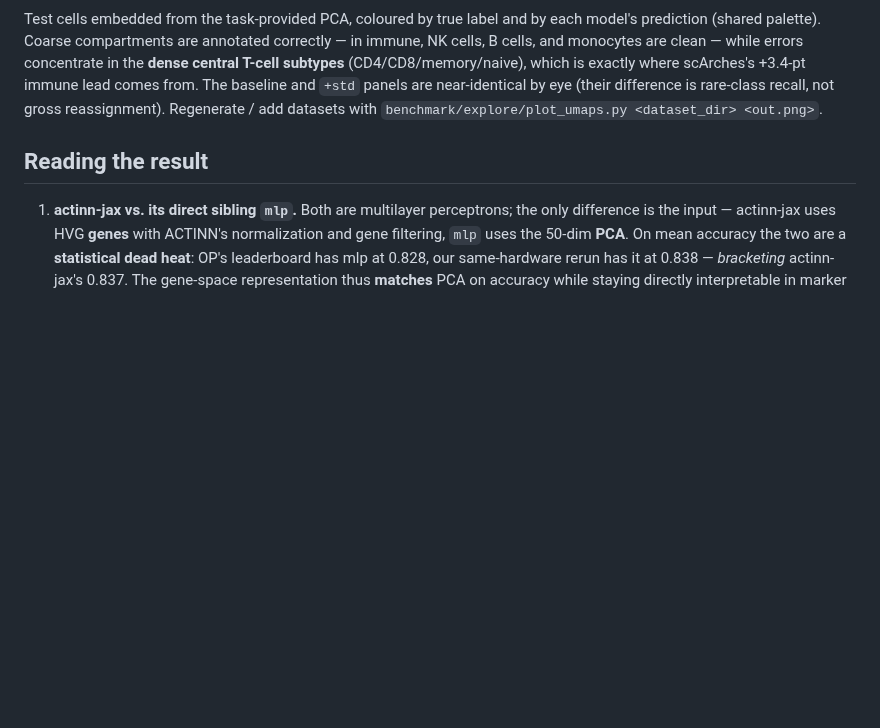
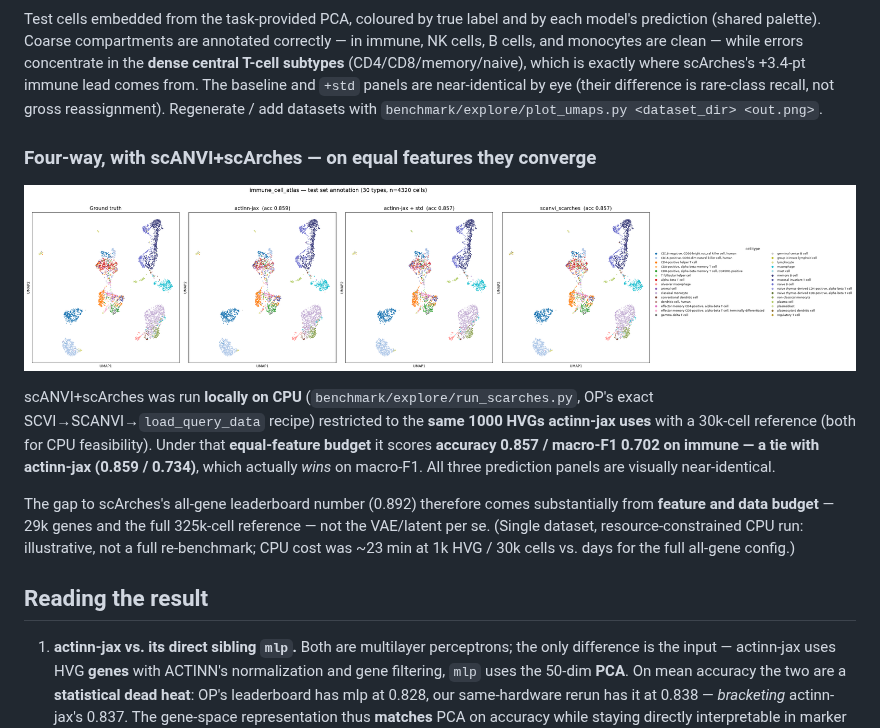
Before and after one commit to iandriver/actinn-jax-benchmark, a Markdown page: docs/OPENPROBLEMS.md, the part around the change. GitHub-like rendering; pictures changed too: docs/figures/umap4_immune_cell_atlas.png (added); blank space fills up the shorter version.

```diff
--- a/docs/OPENPROBLEMS.md
+++ b/docs/OPENPROBLEMS.md
@@ -207,6 +207,21 @@ lead comes from. The baseline and `+std` panels are near-identical by eye (their
 is rare-class recall, not gross reassignment). Regenerate / add datasets with
 `benchmark/explore/plot_umaps.py <dataset_dir> <out.png>`.
 
+### Four-way, with scANVI+scArches — on equal features they converge
+
+![immune 4-panel: truth / actinn / actinn+std / scArches](figures/umap4_immune_cell_atlas.png)
+
+scANVI+scArches was run **locally on CPU** (`benchmark/explore/run_scarches.py`, OP's exact
+SCVI→SCANVI→`load_query_data` recipe) restricted to the **same 1000 HVGs actinn-jax uses**
+with a 30k-cell reference (both for CPU feasibility). Under that **equal-feature budget** it
+scores **accuracy 0.857 / macro-F1 0.702 on immune — a tie with actinn-jax (0.859 / 0.734)**,
+which actually *wins* on macro-F1. All three prediction panels are visually near-identical.
+
+The gap to scArches's all-gene leaderboard number (0.892) therefore comes substantially from
+**feature and data budget** — 29k genes and the full 325k-cell reference — not the VAE/latent
+per se. (Single dataset, resource-constrained CPU run: illustrative, not a full re-benchmark;
+CPU cost was ~23 min at 1k HVG / 30k cells vs. days for the full all-gene config.)
+
 ## Reading the result
 
 1. **actinn-jax vs. its direct sibling `mlp`.** Both are multilayer perceptrons; the only
```
Also changed, not shown: 2 other files.
